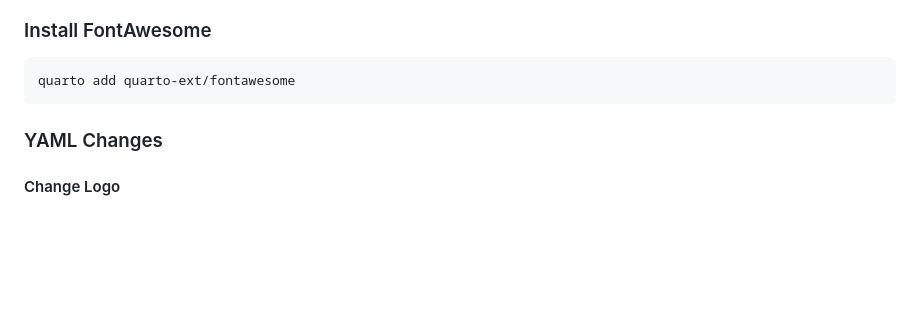
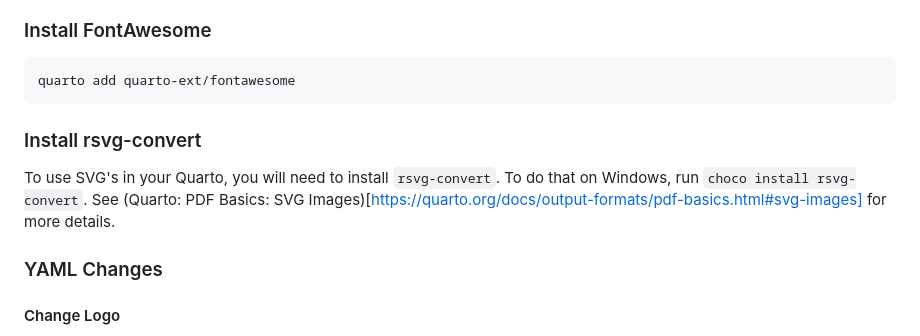
Before and after one commit to Haywood-Community-College-IERG/compliance-report, a Markdown page: README.md, the part around the change. GitHub-like rendering; blank space fills up the shorter version.

Commit message:
Added instructions for rsvg-convert

````diff
--- a/README.md
+++ b/README.md
@@ -25,6 +25,10 @@ The FontAwesome5 extension is also needed, but cannot be installed until after t
 ```
 quarto add quarto-ext/fontawesome
 ```
+
+### Install rsvg-convert
+
+To use SVG's in your Quarto, you will need to install `rsvg-convert`. To do that on Windows, run `choco install rsvg-convert`. See (Quarto: PDF Basics: SVG Images)[https://quarto.org/docs/output-formats/pdf-basics.html#svg-images] for more details.
 
 ### YAML Changes
 
````
